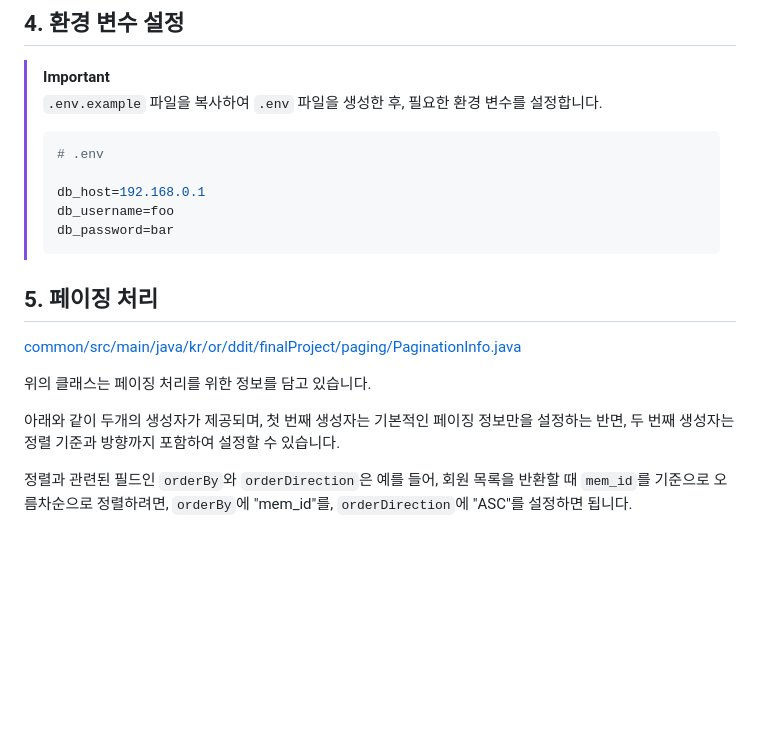
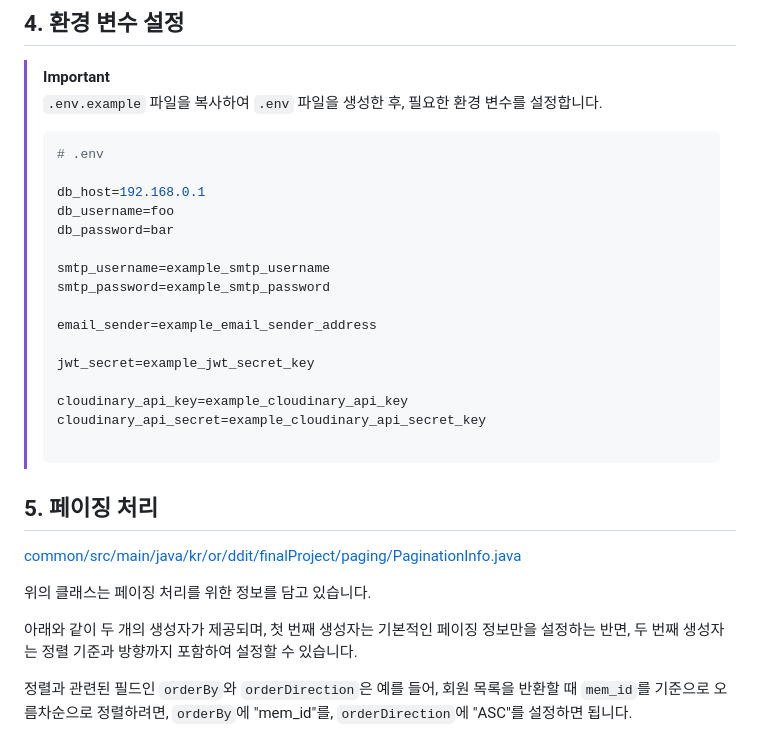
Before and after one commit to eenen123123/final_project_backend, a Markdown page: README.md, the part around one of its changes. Rendered like a GitHub page; blank space fills up the shorter version.

````diff
--- a/README.md
+++ b/README.md
@@ -85,6 +97,17 @@ flowchart TD
 > db_host=192.168.0.1
 > db_username=foo
 > db_password=bar
+>
+> smtp_username=example_smtp_username
+> smtp_password=example_smtp_password
+>
+> email_sender=example_email_sender_address
+>
+> jwt_secret=example_jwt_secret_key
+>
+> cloudinary_api_key=example_cloudinary_api_key
+> cloudinary_api_secret=example_cloudinary_api_secret_key
+>
 > ```
 
 ## 5. 페이징 처리
@@ -93,7 +116,7 @@ flowchart TD
 
 위의 클래스는 페이징 처리를 위한 정보를 담고 있습니다.
 
-아래와 같이 두개의 생성자가 제공되며, 첫 번째 생성자는 기본적인 페이징 정보만을 설정하는 반면, 두 번째 생성자는 정렬 기준과 방향까지 포함하여 설정할 수 있습니다.
+아래와 같이 두 개의 생성자가 제공되며, 첫 번째 생성자는 기본적인 페이징 정보만을 설정하는 반면, 두 번째 생성자는 정렬 기준과 방향까지 포함하여 설정할 수 있습니다.
 
 정렬과 관련된 필드인 `orderBy`와 `orderDirection`은 예를 들어, 회원 목록을 반환할 때 `mem_id`를 기준으로 오름차순으로 정렬하려면, `orderBy`에 "mem_id"를, `orderDirection`에 "ASC"를 설정하면 됩니다.
 
````
Also changed, not shown: other parts of README.md (+70 -56 lines).
